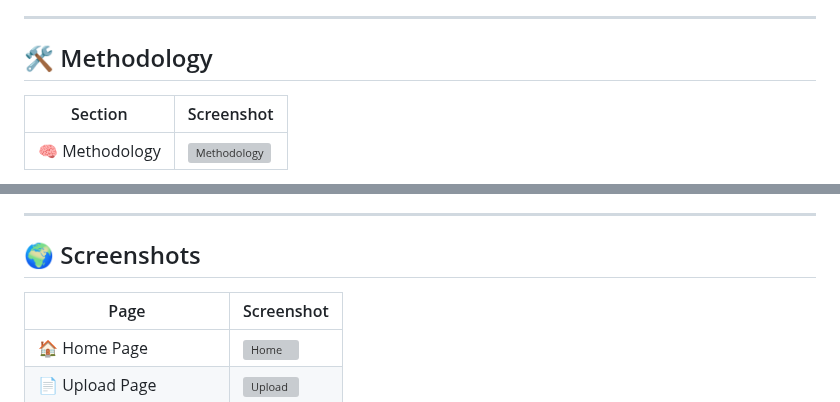
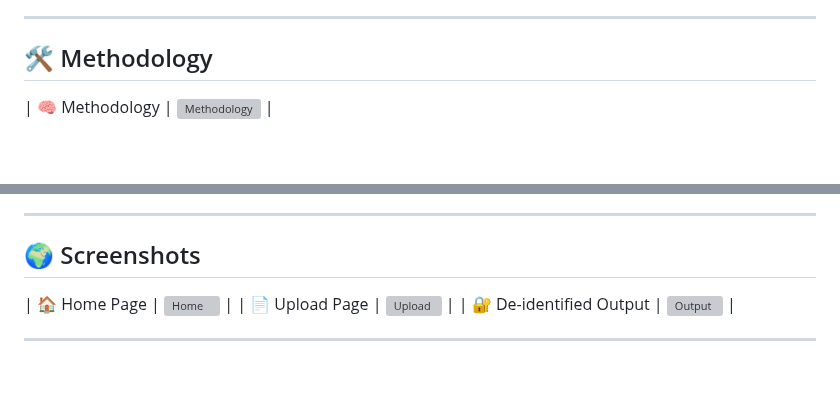
Before and after one commit to Yash-Raj-96/Detect-and-De-identify-PII-in-clinical-notes, a Markdown page: README.md, 2 parts joined by grey strips. Drawn GitHub-style; blank space fills up the shorter version; grey boxes are pictures that could not be loaded.

```diff
--- a/README.md
+++ b/README.md
@@ -33,8 +33,6 @@ Evaluation showed **100% Precision, Recall, and F1-score**, indicating strong pe
 
 ## 🛠️ Methodology
 
-| Section      | Screenshot |
-|--------------|------------|
 | 🧠 Methodology | ![Methodology](https://github.com/Yash-Raj-96/Detect-and-De-identify-PII-in-clinical-notes/blob/main/data/Pictures%20&%20Report/Screenshot%202025-03-31%20134440.png?raw=true) |
 
 
@@ -107,8 +105,7 @@ python app.py
 
 ## 🌍 Screenshots
 
-| Page                  | Screenshot |
-|-----------------------|------------|
+
 | 🏠 Home Page          | ![Home](https://github.com/Yash-Raj-96/Detect-and-De-identify-PII-in-clinical-notes/blob/main/data/Pictures%20&%20Report/Screenshot%202025-04-02%20122606.png?raw=true) |
 | 📄 Upload Page        | ![Upload](https://github.com/Yash-Raj-96/Detect-and-De-identify-PII-in-clinical-notes/blob/main/data/Pictures%20&%20Report/Screenshot%202025-04-02%20122850.png?raw=true) |
 | 🔐 De-identified Output | ![Output](https://github.com/Yash-Raj-96/Detect-and-De-identify-PII-in-clinical-notes/blob/main/data/Pictures%20&%20Report/Screenshot%202025-04-02%20123045.png?raw=true) |
```
